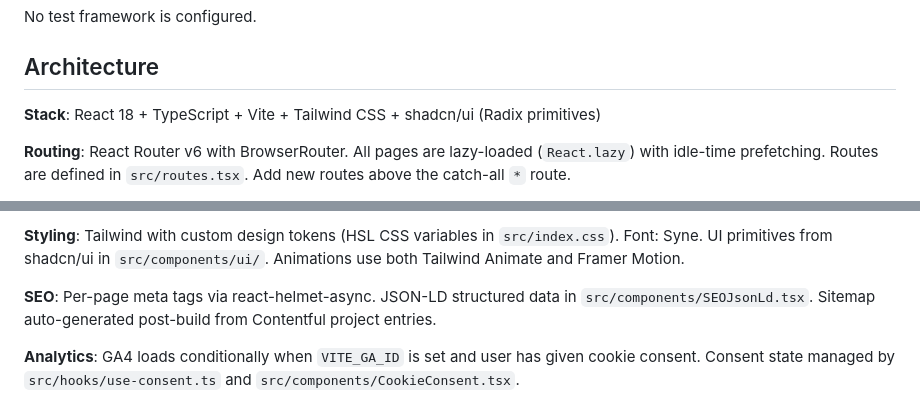
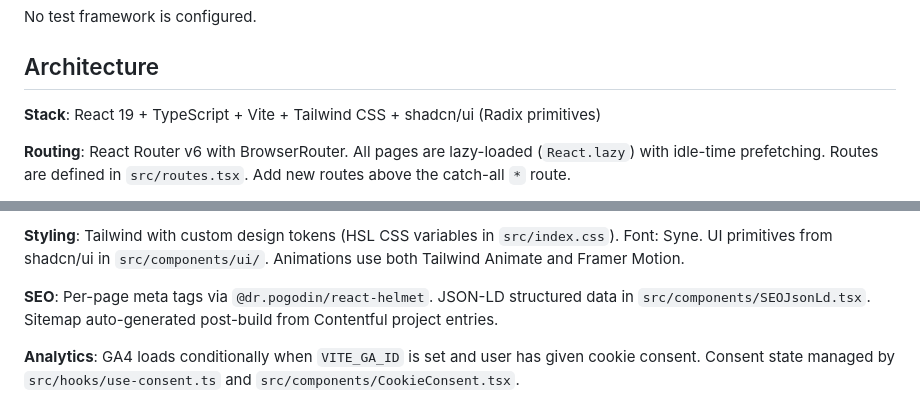
Before and after one commit to FabianSalge/NOJA, a Markdown page: CLAUDE.md, 2 parts joined by grey strips. GitHub-like rendering.

```diff
--- a/CLAUDE.md
+++ b/CLAUDE.md
@@ -27,7 +27,7 @@ No test framework is configured.
 
 ## Architecture
 
-**Stack**: React 18 + TypeScript + Vite + Tailwind CSS + shadcn/ui (Radix primitives)
+**Stack**: React 19 + TypeScript + Vite + Tailwind CSS + shadcn/ui (Radix primitives)
 
 **Routing**: React Router v6 with BrowserRouter. All pages are lazy-loaded (`React.lazy`) with idle-time prefetching. Routes are defined in `src/routes.tsx`. Add new routes above the catch-all `*` route.
 
@@ -45,7 +45,7 @@ QueryClientProvider → HelmetProvider → LanguageProvider → TooltipProvider
 
 **Styling**: Tailwind with custom design tokens (HSL CSS variables in `src/index.css`). Font: Syne. UI primitives from shadcn/ui in `src/components/ui/`. Animations use both Tailwind Animate and Framer Motion.
 
-**SEO**: Per-page meta tags via react-helmet-async. JSON-LD structured data in `src/components/SEOJsonLd.tsx`. Sitemap auto-generated post-build from Contentful project entries.
+**SEO**: Per-page meta tags via `@dr.pogodin/react-helmet`. JSON-LD structured data in `src/components/SEOJsonLd.tsx`. Sitemap auto-generated post-build from Contentful project entries.
 
 **Analytics**: GA4 loads conditionally when `VITE_GA_ID` is set and user has given cookie consent. Consent state managed by `src/hooks/use-consent.ts` and `src/components/CookieConsent.tsx`.
 
```
Also changed, not shown: README.md (+19 -14 lines).
